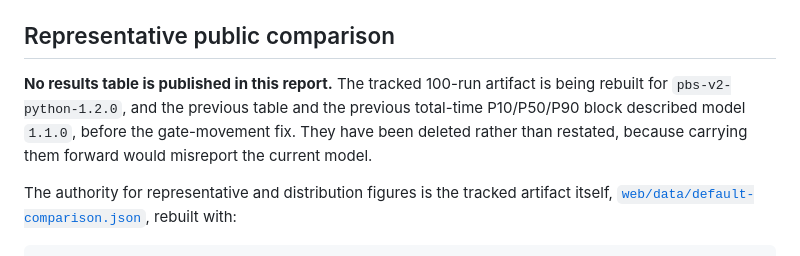
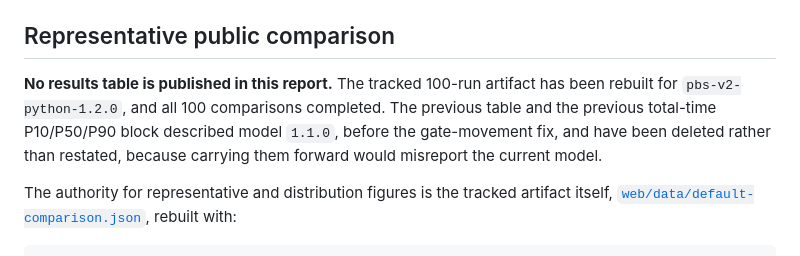
Before and after one commit to kefalasdion/boarding-lab, a Markdown page: VERIFICATION_REPORT.md, the part around the change. GitHub-like rendering.

Commit message:
docs: state that the 100-run artifact has been rebuilt
The report still read "is being rebuilt" for a rebuild that landed in the same
commit as the artifact itself, which reads as though the README publishes
distribution figures nothing has produced yet. It has been rebuilt, all 100
comparisons completed, and the artifact remains the authority.

```diff
--- a/VERIFICATION_REPORT.md
+++ b/VERIFICATION_REPORT.md
@@ -30,7 +30,7 @@ New in this model version: `tests/test_gate_reachability.py` covers the gate-mov
 
 ## Representative public comparison
 
-**No results table is published in this report.** The tracked 100-run artifact is being rebuilt for `pbs-v2-python-1.2.0`, and the previous table and the previous total-time P10/P50/P90 block described model `1.1.0`, before the gate-movement fix. They have been deleted rather than restated, because carrying them forward would misreport the current model.
+**No results table is published in this report.** The tracked 100-run artifact has been rebuilt for `pbs-v2-python-1.2.0`, and all 100 comparisons completed. The previous table and the previous total-time P10/P50/P90 block described model `1.1.0`, before the gate-movement fix, and have been deleted rather than restated, because carrying them forward would misreport the current model.
 
 The authority for representative and distribution figures is the tracked artifact itself, [`web/data/default-comparison.json`](web/data/default-comparison.json), rebuilt with:
 
```
